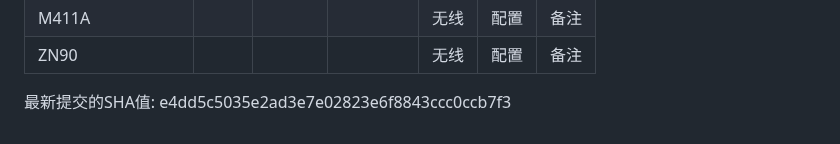
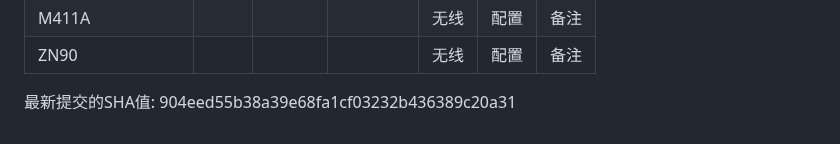
Before and after one commit to xisohi/IPTVbox, a Markdown page: index.md, the part around the change. Drawn GitHub-style.

```diff
--- a/README.md
+++ b/index.md
@@ -1064,4 +1064,4 @@
 
 
 
-最新提交的SHA值: e4dd5c5035e2ad3e7e02823e6f8843ccc0ccb7f3
+最新提交的SHA值: 904eed55b38a39e68fa1cf03232b436389c20a31
```
